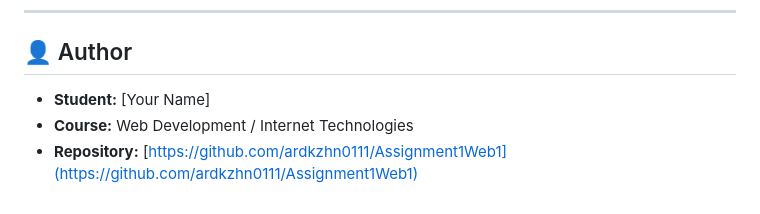
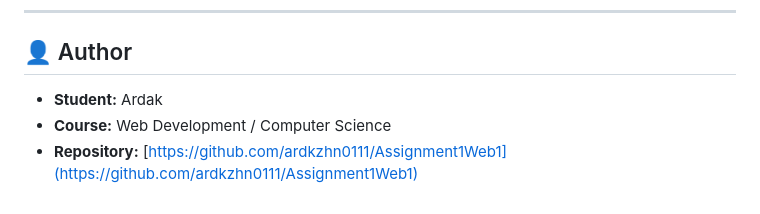
Before and after one commit to ardkzhn0111/Assignment1Web1, a Markdown page: README.md, the part around the change. Drawn GitHub-style.

```diff
--- a/README.md
+++ b/README.md
@@ -44,6 +44,6 @@ A multi-page educational website dedicated to specialty coffee, espresso brewing
 
 ## 👤 Author
 
-* **Student:** [Your Name]
-* **Course:** Web Development / Internet Technologies
+* **Student:** Ardak
+* **Course:** Web Development / Computer Science
 * **Repository:** [https://github.com/ardkzhn0111/Assignment1Web1](https://github.com/ardkzhn0111/Assignment1Web1)
```
